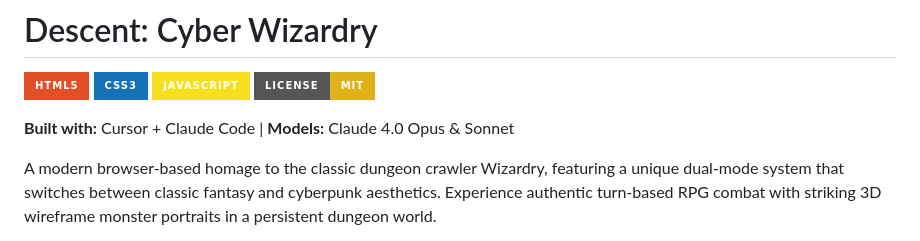
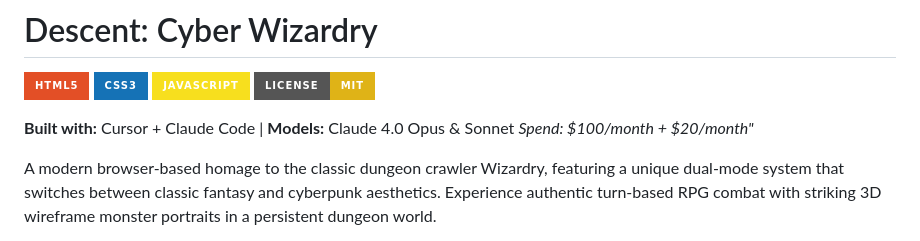
Before and after one commit to RogueCtrl/Descent-Cyber-Wizardry, a Markdown page: README.md, the part around the change. Rendered like a GitHub page; badges without logos.

```diff
--- a/README.md
+++ b/README.md
@@ -6,6 +6,7 @@
 ![MIT License](https://img.shields.io/badge/License-MIT-yellow.svg?style=for-the-badge)
 
 **Built with:** Cursor + Claude Code | **Models:** Claude 4.0 Opus & Sonnet
+*Spend: $100/month + $20/month"*
 
 A modern browser-based homage to the classic dungeon crawler Wizardry, featuring a unique dual-mode system that switches between classic fantasy and cyberpunk aesthetics. Experience authentic turn-based RPG combat with striking 3D wireframe monster portraits in a persistent dungeon world.
 
```
